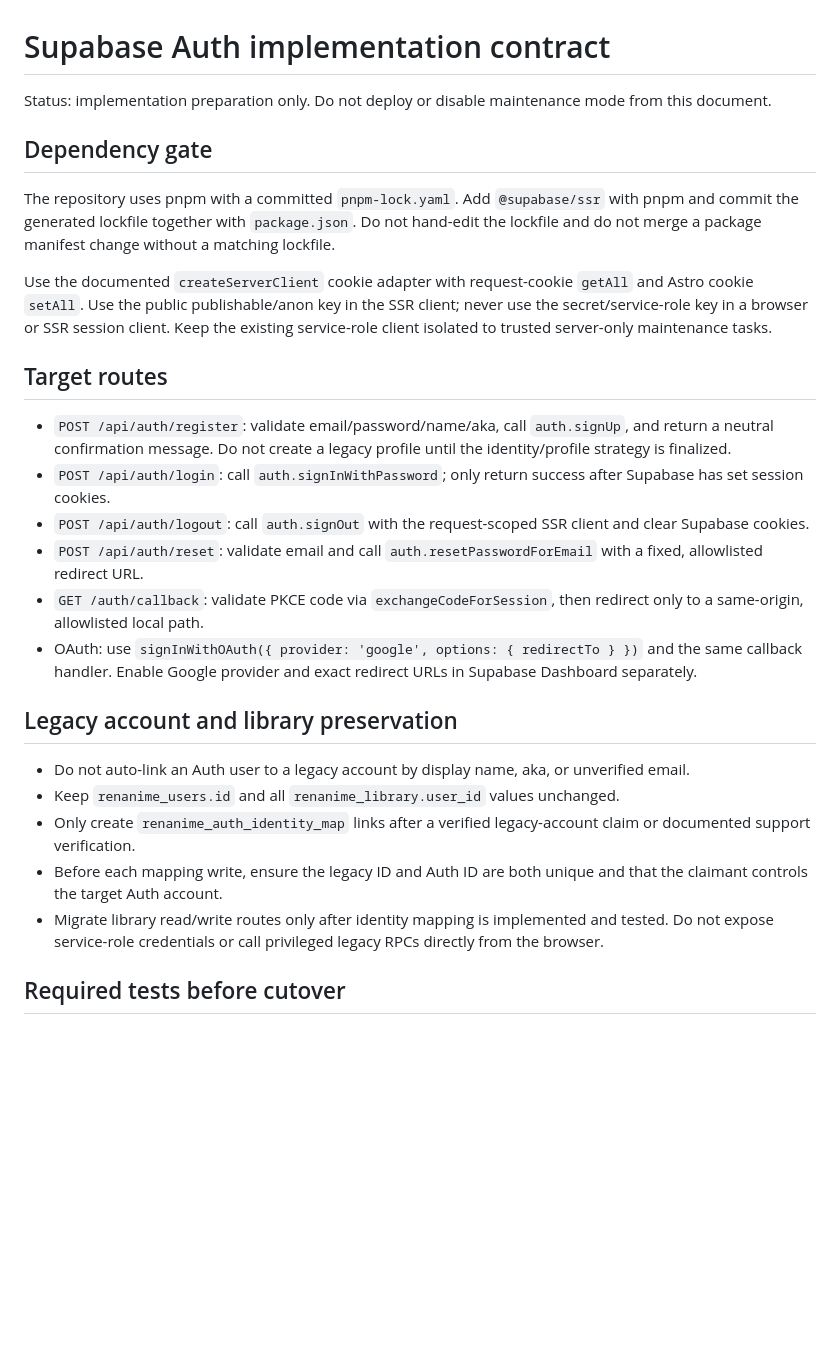
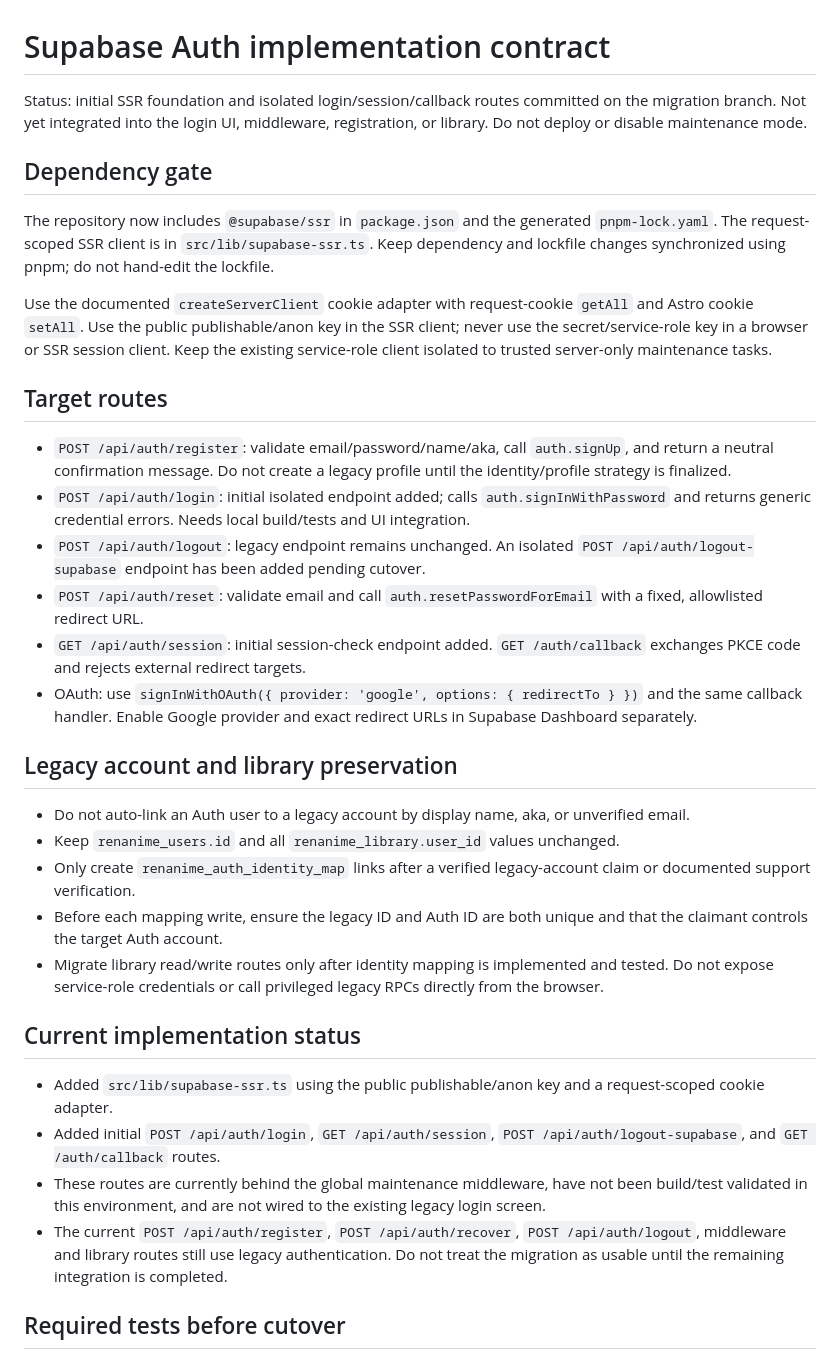
Before and after one commit to renatombomio/renanime, a Markdown page: docs/security/002-auth-implementation-contract.md, the part around the change. Drawn GitHub-style; blank space fills up the shorter version.

Commit message:
docs: track initial Supabase SSR auth implementation

```diff
--- a/docs/security/002-auth-implementation-contract.md
+++ b/docs/security/002-auth-implementation-contract.md
@@ -1,20 +1,20 @@
 # Supabase Auth implementation contract
 
-Status: implementation preparation only. Do not deploy or disable maintenance mode from this document.
+Status: initial SSR foundation and isolated login/session/callback routes committed on the migration branch. Not yet integrated into the login UI, middleware, registration, or library. Do not deploy or disable maintenance mode.
 
 ## Dependency gate
 
-The repository uses pnpm with a committed `pnpm-lock.yaml`. Add `@supabase/ssr` with pnpm and commit the generated lockfile together with `package.json`. Do not hand-edit the lockfile and do not merge a package manifest change without a matching lockfile.
+The repository now includes `@supabase/ssr` in `package.json` and the generated `pnpm-lock.yaml`. The request-scoped SSR client is in `src/lib/supabase-ssr.ts`. Keep dependency and lockfile changes synchronized using pnpm; do not hand-edit the lockfile.
 
 Use the documented `createServerClient` cookie adapter with request-cookie `getAll` and Astro cookie `setAll`. Use the public publishable/anon key in the SSR client; never use the secret/service-role key in a browser or SSR session client. Keep the existing service-role client isolated to trusted server-only maintenance tasks.
 
 ## Target routes
 
 - `POST /api/auth/register`: validate email/password/name/aka, call `auth.signUp`, and return a neutral confirmation message. Do not create a legacy profile until the identity/profile strategy is finalized.
-- `POST /api/auth/login`: call `auth.signInWithPassword`; only return success after Supabase has set session cookies.
-- `POST /api/auth/logout`: call `auth.signOut` with the request-scoped SSR client and clear Supabase cookies.
+- `POST /api/auth/login`: initial isolated endpoint added; calls `auth.signInWithPassword` and returns generic credential errors. Needs local build/tests and UI integration.
+- `POST /api/auth/logout`: legacy endpoint remains unchanged. An isolated `POST /api/auth/logout-supabase` endpoint has been added pending cutover.
 - `POST /api/auth/reset`: validate email and call `auth.resetPasswordForEmail` with a fixed, allowlisted redirect URL.
-- `GET /auth/callback`: validate PKCE code via `exchangeCodeForSession`, then redirect only to a same-origin, allowlisted local path.
+- `GET /api/auth/session`: initial session-check endpoint added. `GET /auth/callback` exchanges PKCE code and rejects external redirect targets.
 - OAuth: use `signInWithOAuth({ provider: 'google', options: { redirectTo } })` and the same callback handler. Enable Google provider and exact redirect URLs in Supabase Dashboard separately.
 
 ## Legacy account and library preservation
@@ -24,6 +24,13 @@ Use the documented `createServerClient` cookie adapter with request-cookie `getA
 - Only create `renanime_auth_identity_map` links after a verified legacy-account claim or documented support verification.
 - Before each mapping write, ensure the legacy ID and Auth ID are both unique and that the claimant controls the target Auth account.
 - Migrate library read/write routes only after identity mapping is implemented and tested. Do not expose service-role credentials or call privileged legacy RPCs directly from the browser.
+
+## Current implementation status
+
+- Added `src/lib/supabase-ssr.ts` using the public publishable/anon key and a request-scoped cookie adapter.
+- Added initial `POST /api/auth/login`, `GET /api/auth/session`, `POST /api/auth/logout-supabase`, and `GET /auth/callback` routes.
+- These routes are currently behind the global maintenance middleware, have not been build/test validated in this environment, and are not wired to the existing legacy login screen.
+- The current `POST /api/auth/register`, `POST /api/auth/recover`, `POST /api/auth/logout`, middleware and library routes still use legacy authentication. Do not treat the migration as usable until the remaining integration is completed.
 
 ## Required tests before cutover
 
```
